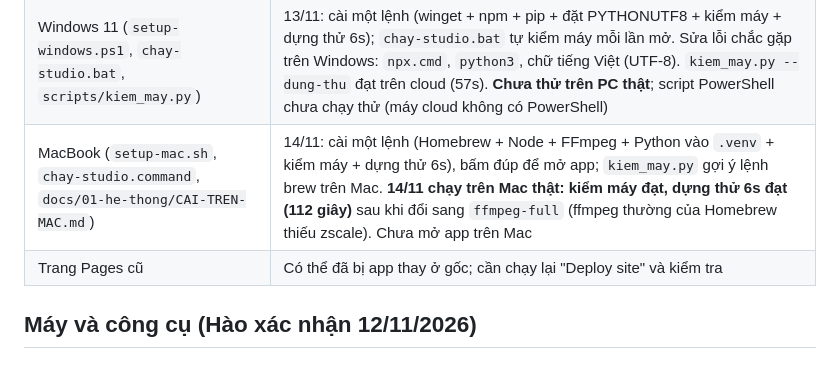
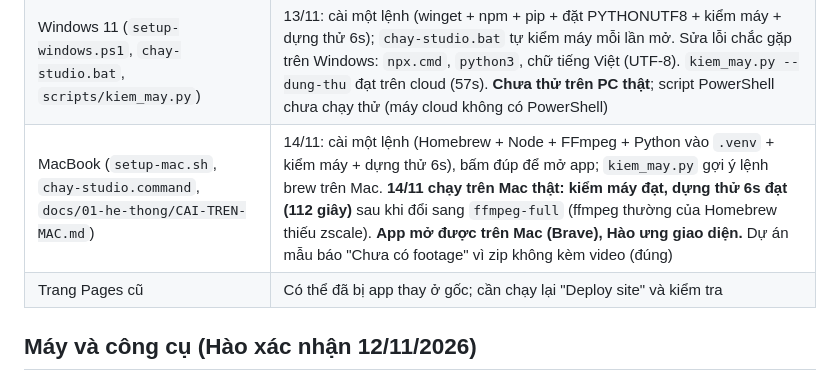
Before and after one commit to haoskyland-realestate/test, a Markdown page: CLAUDE.md, the part around the change. Drawn GitHub-style.

Commit message:
CLAUDE.md: app mở được trên Mac
Co-Authored-By: Claude Opus 5.5 <noreply@anthropic.com>
Claude-Session: https://claude.ai/code/session_01EwStfTo2ywXnT7CJgDwmwB

```diff
--- a/CLAUDE.md
+++ b/CLAUDE.md
@@ -68,7 +68,7 @@ Làm video ngắn đăng TikTok (9:16) và YouTube (16:9) cho thương hiệu H
 | Blender MCP | Mới có hướng dẫn, chưa thử |
 | Codespaces (`.devcontainer`) | Chưa thử |
 | Windows 11 (`setup-windows.ps1`, `chay-studio.bat`, `scripts/kiem_may.py`) | 13/11: cài một lệnh (winget + npm + pip + đặt PYTHONUTF8 + kiểm máy + dựng thử 6s); `chay-studio.bat` tự kiểm máy mỗi lần mở. Sửa lỗi chắc gặp trên Windows: `npx.cmd`, `python3`, chữ tiếng Việt (UTF-8). `kiem_may.py --dung-thu` đạt trên cloud (57s). **Chưa thử trên PC thật**; script PowerShell chưa chạy thử (máy cloud không có PowerShell) |
-| MacBook (`setup-mac.sh`, `chay-studio.command`, `docs/01-he-thong/CAI-TREN-MAC.md`) | 14/11: cài một lệnh (Homebrew + Node + FFmpeg + Python vào `.venv` + kiểm máy + dựng thử 6s), bấm đúp để mở app; `kiem_may.py` gợi ý lệnh brew trên Mac. **14/11 chạy trên Mac thật: kiểm máy đạt, dựng thử 6s đạt (112 giây)** sau khi đổi sang `ffmpeg-full` (ffmpeg thường của Homebrew thiếu zscale). Chưa mở app trên Mac |
+| MacBook (`setup-mac.sh`, `chay-studio.command`, `docs/01-he-thong/CAI-TREN-MAC.md`) | 14/11: cài một lệnh (Homebrew + Node + FFmpeg + Python vào `.venv` + kiểm máy + dựng thử 6s), bấm đúp để mở app; `kiem_may.py` gợi ý lệnh brew trên Mac. **14/11 chạy trên Mac thật: kiểm máy đạt, dựng thử 6s đạt (112 giây)** sau khi đổi sang `ffmpeg-full` (ffmpeg thường của Homebrew thiếu zscale). **App mở được trên Mac (Brave), Hào ưng giao diện.** Dự án mẫu báo "Chưa có footage" vì zip không kèm video (đúng) |
 | Trang Pages cũ | Có thể đã bị app thay ở gốc; cần chạy lại "Deploy site" và kiểm tra |
 
 ## Máy và công cụ (Hào xác nhận 12/11/2026)
```
